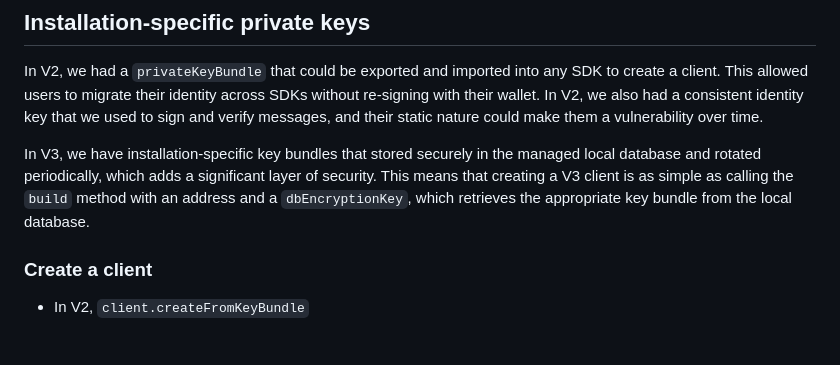
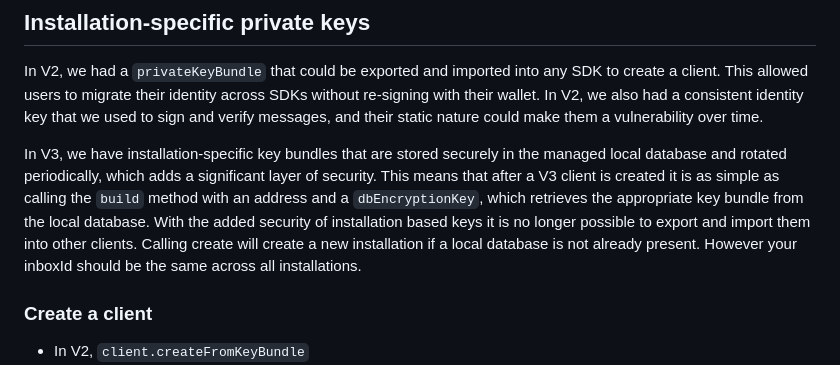
Before and after one commit to xmtp/docs-xmtp-org, a Markdown page: docs/pages/upgrade-to-v3.md, the part around the change. GitHub-like rendering; blank space fills up the shorter version.

Commit message:
Update docs/pages/upgrade-to-v3.md
Co-authored-by: Naomi Plasterer <naomi@xmtp.com>

```diff
--- a/docs/pages/upgrade-to-v3.md
+++ b/docs/pages/upgrade-to-v3.md
@@ -41,7 +41,7 @@ In V3, a client creates and manages a local database. For this reason, we no lon
 
 In V2, we had a `privateKeyBundle` that could be exported and imported into any SDK to create a client. This allowed users to migrate their identity across SDKs without re-signing with their wallet. In V2, we also had a consistent identity key that we used to sign and verify messages, and their static nature could make them a vulnerability over time.
 
-In V3, we have installation-specific key bundles that stored securely in the managed local database and rotated periodically, which adds a significant layer of security. This means that creating a V3 client is as simple as calling the `build` method with an address and a `dbEncryptionKey`, which retrieves the appropriate key bundle from the local database.
+In V3, we have installation-specific key bundles that are stored securely in the managed local database and rotated periodically, which adds a significant layer of security. This means that after a V3 client is created it is as simple as calling the `build` method with an address and a `dbEncryptionKey`, which retrieves the appropriate key bundle from the local database. With the added security of installation based keys it is no longer possible to export and import them into other clients. Calling create will create a new installation if a local database is not already present. However your inboxId should be the same across all installations.
 
 ### Create a client
 
```
